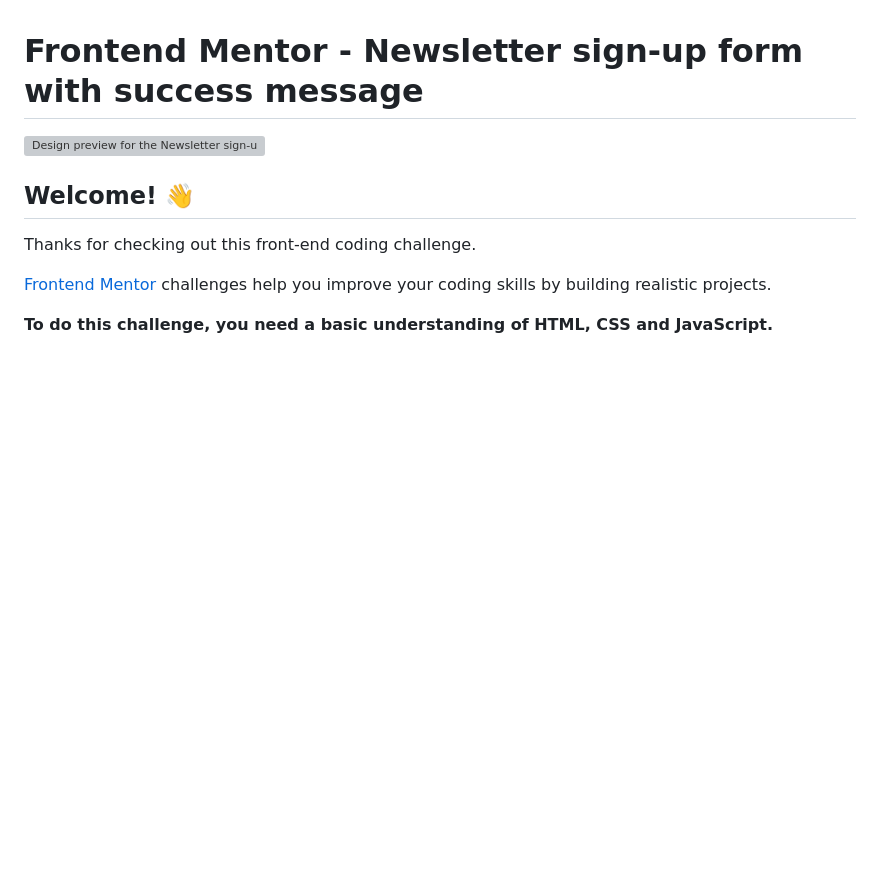
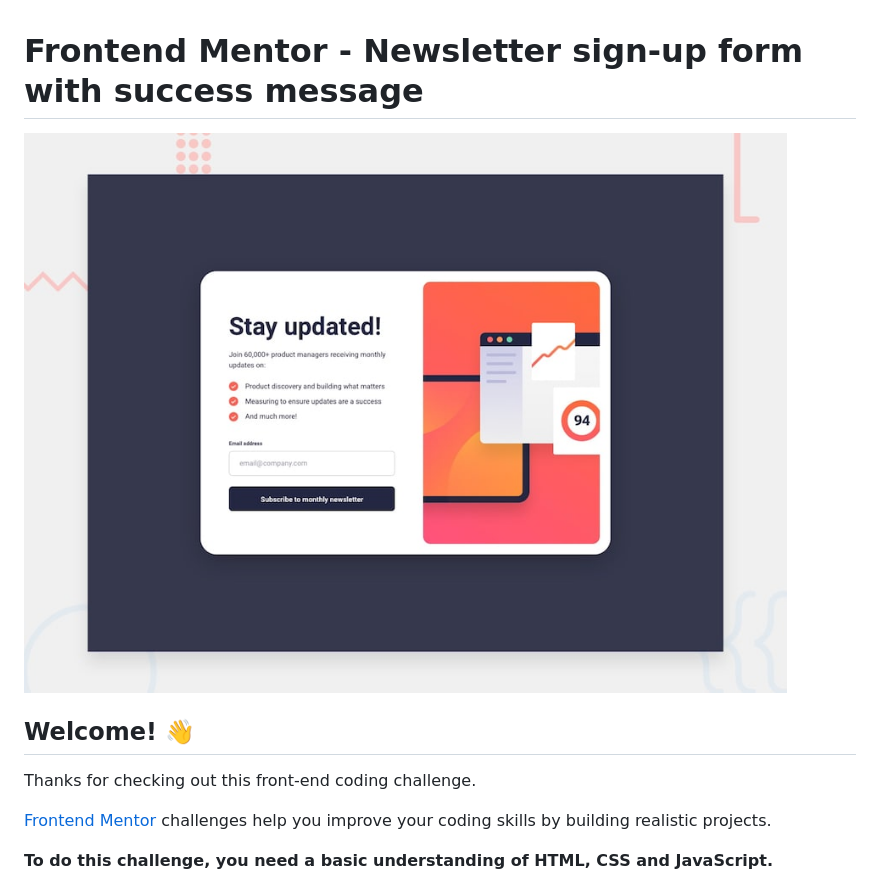
Before and after one commit to HumbertoFox/newsletter-sign-up-form-with-success-message, a Markdown page: README.md, the part around the change. Drawn GitHub-style; blank space fills up the shorter version; grey boxes are pictures that could not be loaded.

```diff
--- a/README.md
+++ b/README.md
@@ -1,6 +1,6 @@
 # Frontend Mentor - Newsletter sign-up form with success message
 
-![Design preview for the Newsletter sign-up form with success message coding challenge](./design/desktop-preview.jpg)
+![Design preview for the Newsletter sign-up form with success message coding challenge](./src/assets/design/desktop-preview.jpg)
 
 ## Welcome! 👋
 
```
